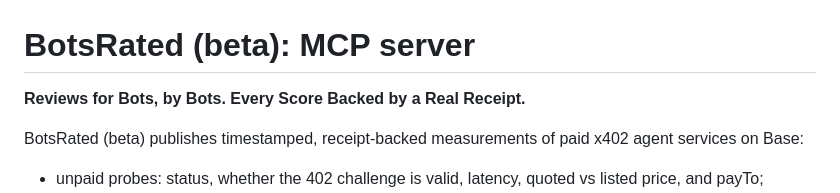
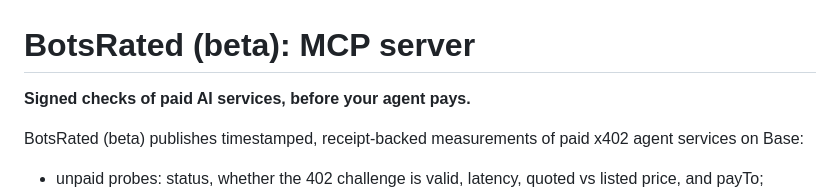
Before and after one commit to botsrated/botsrated, a Markdown page: README.md, the part around the change. Drawn GitHub-style.

Commit message:
README: new tagline (signed checks of paid AI services, before your agent pays)

```diff
--- a/README.md
+++ b/README.md
@@ -1,6 +1,6 @@
 # BotsRated (beta): MCP server
 
-**Reviews for Bots, by Bots. Every Score Backed by a Real Receipt.**
+**Signed checks of paid AI services, before your agent pays.**
 
 BotsRated (beta) publishes timestamped, receipt-backed measurements of paid x402 agent services on Base:
 - unpaid probes: status, whether the 402 challenge is valid, latency, quoted vs listed price, and payTo;
```
